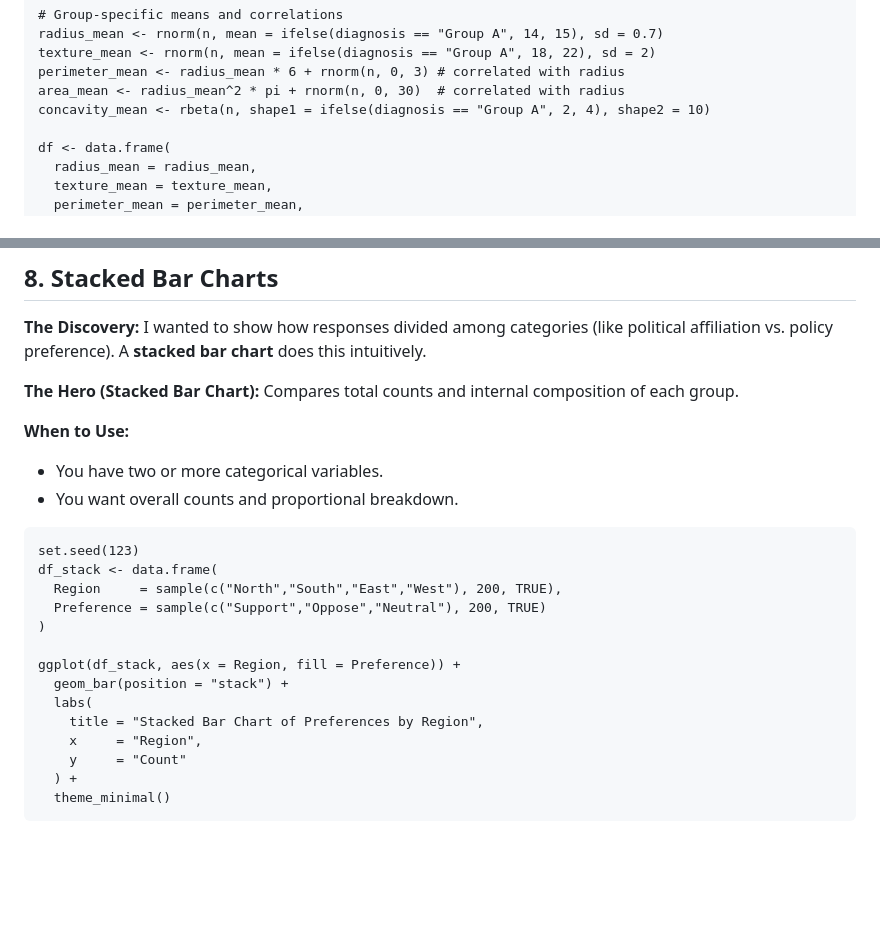
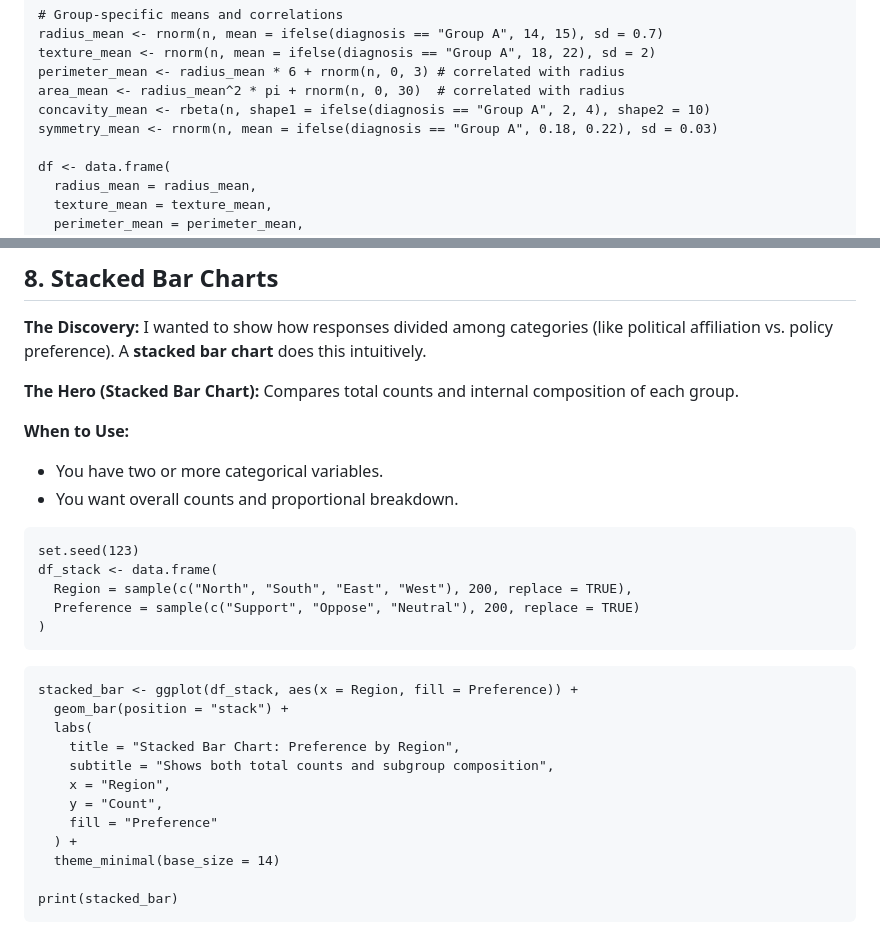
Before and after one commit to shyamgupta196/Visualization-Better-With-R, a Markdown page: readme.md, 2 parts joined by grey strips. Drawn GitHub-style; blank space fills up the shorter version.

Commit message:
qmd edit

````diff
--- a/readme.md
+++ b/readme.md
@@ -103,6 +103,7 @@ texture_mean <- rnorm(n, mean = ifelse(diagnosis == "Group A", 18, 22), sd = 2)
 perimeter_mean <- radius_mean * 6 + rnorm(n, 0, 3) # correlated with radius
 area_mean <- radius_mean^2 * pi + rnorm(n, 0, 30)  # correlated with radius
 concavity_mean <- rbeta(n, shape1 = ifelse(diagnosis == "Group A", 2, 4), shape2 = 10)
+symmetry_mean <- rnorm(n, mean = ifelse(diagnosis == "Group A", 0.18, 0.22), sd = 0.03)
 
 df <- data.frame(
   radius_mean = radius_mean,
@@ -551,19 +550,26 @@ Compares total counts and internal composition of each group.
 * You have two or more categorical variables.
 * You want overall counts and proportional breakdown.
 
-```{r}
+
+```{r stacked-setup, message=FALSE}
 set.seed(123)
 df_stack <- data.frame(
-  Region     = sample(c("North","South","East","West"), 200, TRUE),
-  Preference = sample(c("Support","Oppose","Neutral"), 200, TRUE)
+  Region = sample(c("North", "South", "East", "West"), 200, replace = TRUE),
+  Preference = sample(c("Support", "Oppose", "Neutral"), 200, replace = TRUE)
 )
+```
 
-ggplot(df_stack, aes(x = Region, fill = Preference)) +
+```{r stacked-plot, fig.width=7, fig.height=5}
+stacked_bar <- ggplot(df_stack, aes(x = Region, fill = Preference)) +
   geom_bar(position = "stack") +
   labs(
-    title = "Stacked Bar Chart of Preferences by Region",
-    x     = "Region",
-    y     = "Count"
+    title = "Stacked Bar Chart: Preference by Region",
+    subtitle = "Shows both total counts and subgroup composition",
+    x = "Region",
+    y = "Count",
+    fill = "Preference"
   ) +
-  theme_minimal()
+  theme_minimal(base_size = 14)
+
+print(stacked_bar)
 ```
````
Also changed, not shown: other parts of readme.md (+2 -7 lines), image-7.png (added), image-8.png (added), 1 other file.
